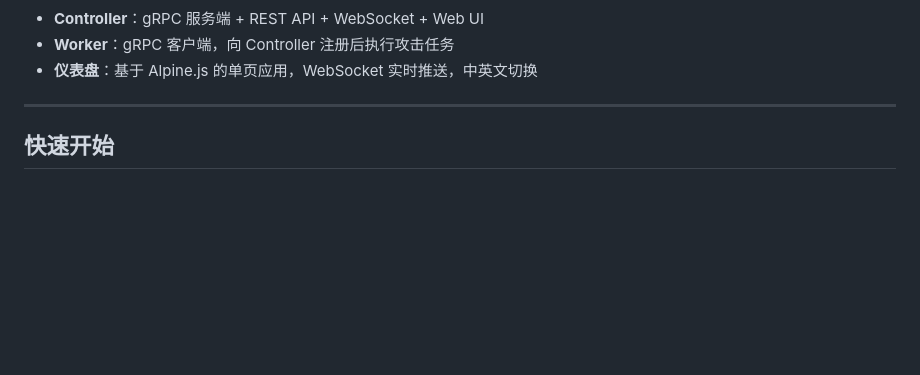
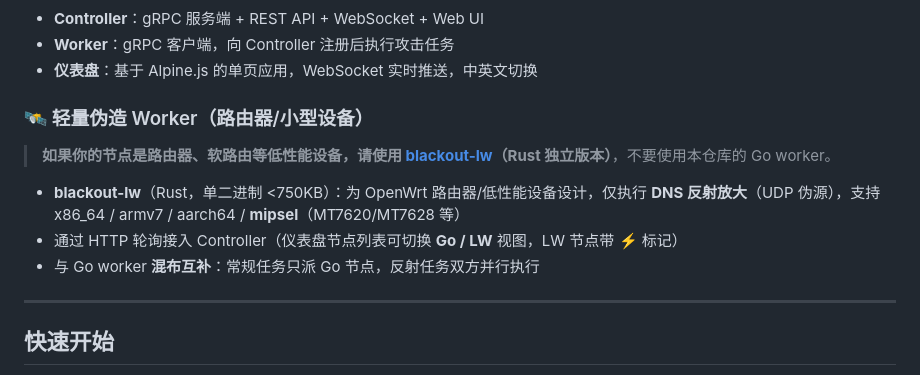
Before and after one commit to 2476818641/Blackout, a Markdown page: README_CN.md, the part around the change. Rendered like a GitHub page; blank space fills up the shorter version.

Commit message:
docs: link blackout-lw (Rust lightweight spoof worker) for routers/low-end devices

```diff
--- a/README_CN.md
+++ b/README_CN.md
@@ -16,6 +16,14 @@ flowchart LR
 - **Controller**：gRPC 服务端 + REST API + WebSocket + Web UI
 - **Worker**：gRPC 客户端，向 Controller 注册后执行攻击任务
 - **仪表盘**：基于 Alpine.js 的单页应用，WebSocket 实时推送，中英文切换
+
+### 🛰 轻量伪造 Worker（路由器/小型设备）
+
+> **如果你的节点是路由器、软路由等低性能设备，请使用 [blackout-lw](https://github.com/2476818641/lw-worker)（Rust 独立版本）**，不要使用本仓库的 Go worker。
+
+- **blackout-lw**（Rust，单二进制 <750KB）：为 OpenWrt 路由器/低性能设备设计，仅执行 **DNS 反射放大**（UDP 伪源），支持 x86_64 / armv7 / aarch64 / **mipsel**（MT7620/MT7628 等）
+- 通过 HTTP 轮询接入 Controller（仪表盘节点列表可切换 **Go / LW** 视图，LW 节点带 ⚡ 标记）
+- 与 Go worker **混布互补**：常规任务只派 Go 节点，反射任务双方并行执行
 
 ---
 
```
Also changed, not shown: README.md (+8 -0 lines).
